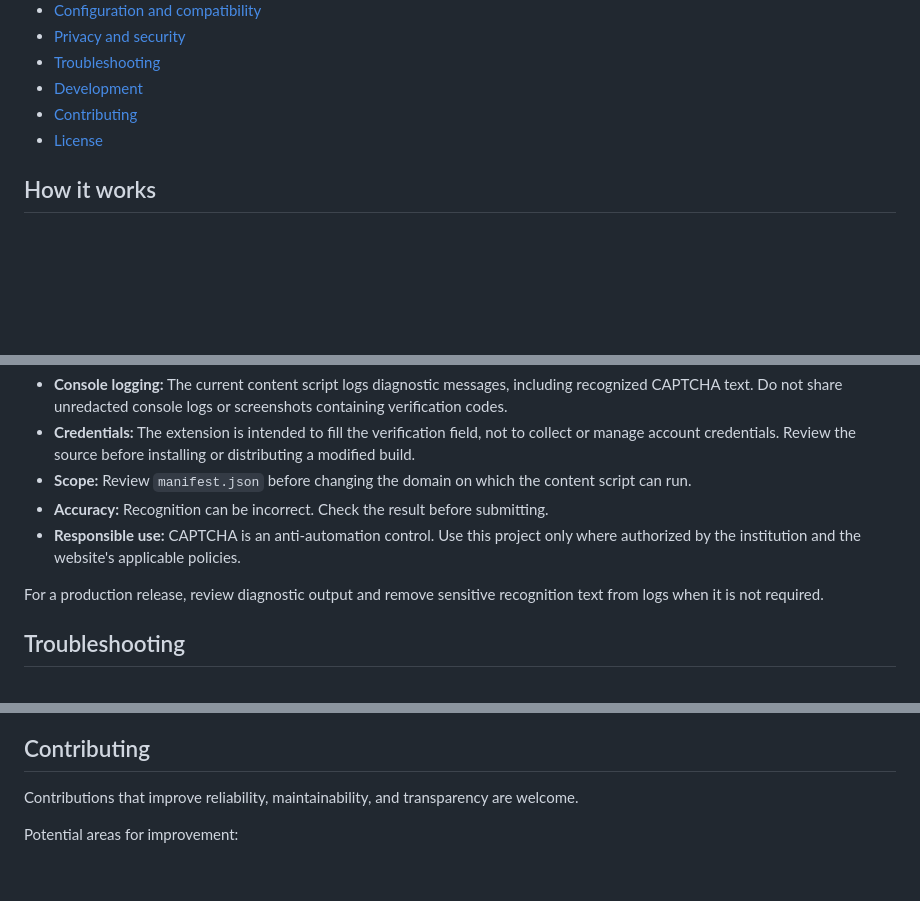
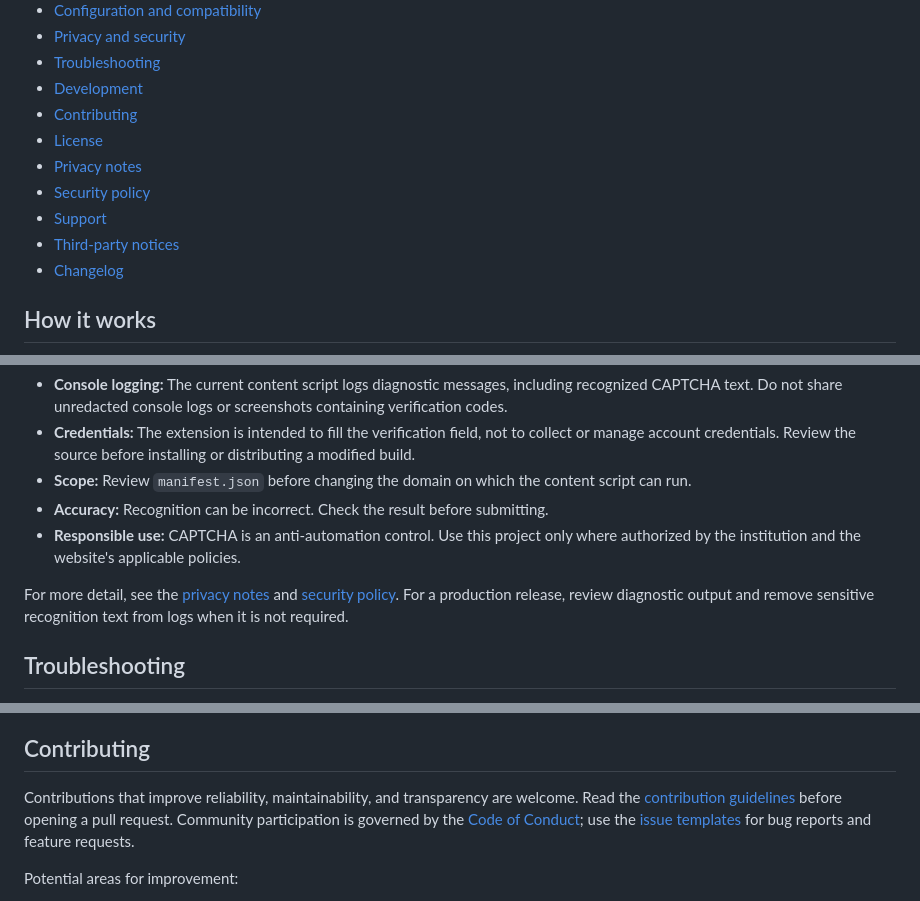
Before and after one commit to tejaswin-amara/klu-erp-assistant, a Markdown page: README.md, 3 parts joined by grey strips. GitHub-like rendering; blank space fills up the shorter version.

Commit message:
docs: link supporting project documentation

```diff
--- a/README.md
+++ b/README.md
@@ -64,6 +64,11 @@
 - [Development](#development)
 - [Contributing](#contributing)
 - [License](#license)
+- [Privacy notes](docs/PRIVACY.md)
+- [Security policy](SECURITY.md)
+- [Support](SUPPORT.md)
+- [Third-party notices](THIRD_PARTY_NOTICES.md)
+- [Changelog](CHANGELOG.md)
 
 ## How it works
 
@@ -206,7 +211,7 @@ The recognition pipeline uses the model and runtime bundled with the extension a
 - **Accuracy:** Recognition can be incorrect. Check the result before submitting.
 - **Responsible use:** CAPTCHA is an anti-automation control. Use this project only where authorized by the institution and the website's applicable policies.
 
-For a production release, review diagnostic output and remove sensitive recognition text from logs when it is not required.
+For more detail, see the [privacy notes](docs/PRIVACY.md) and [security policy](SECURITY.md). For a production release, review diagnostic output and remove sensitive recognition text from logs when it is not required.
 
 ## Troubleshooting
 
@@ -262,7 +267,7 @@ This is a browser extension rather than a conventional Node.js application. No p
 
 ## Contributing
 
-Contributions that improve reliability, maintainability, and transparency are welcome.
+Contributions that improve reliability, maintainability, and transparency are welcome. Read the [contribution guidelines](CONTRIBUTING.md) before opening a pull request. Community participation is governed by the [Code of Conduct](CODE_OF_CONDUCT.md); use the [issue templates](.github/ISSUE_TEMPLATE/) for bug reports and feature requests.
 
 Potential areas for improvement:
 
```
Also changed, not shown: other parts of README.md (+1 -1 lines).
